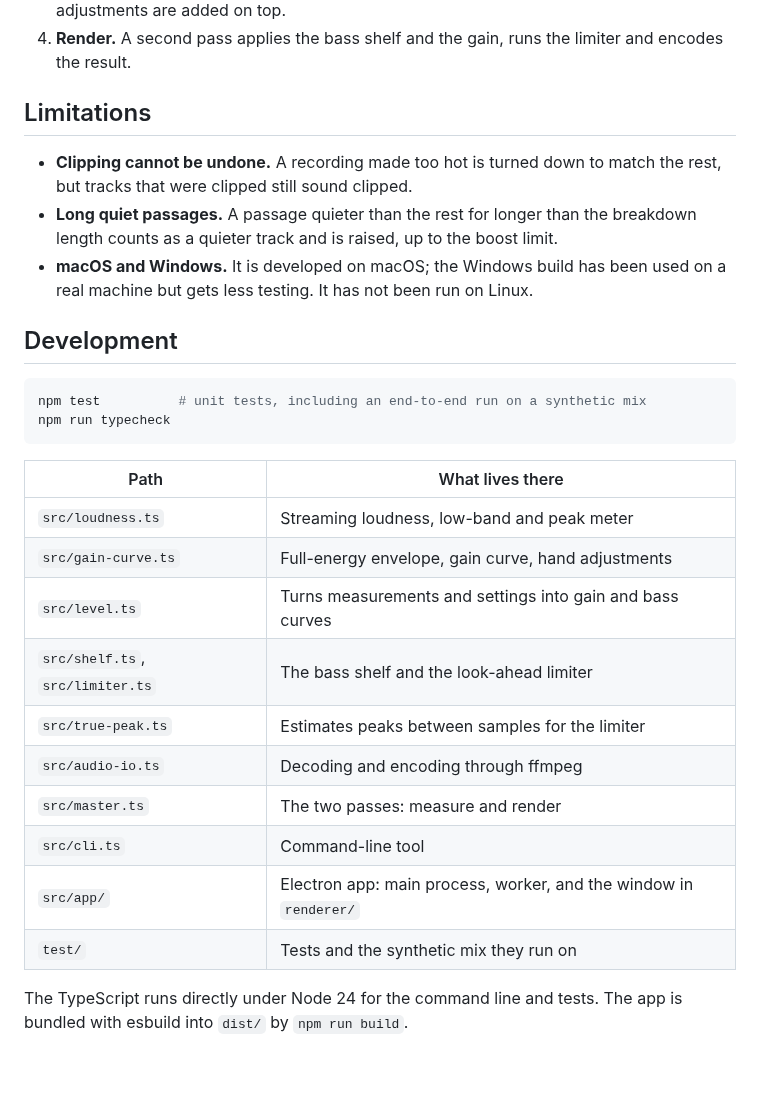
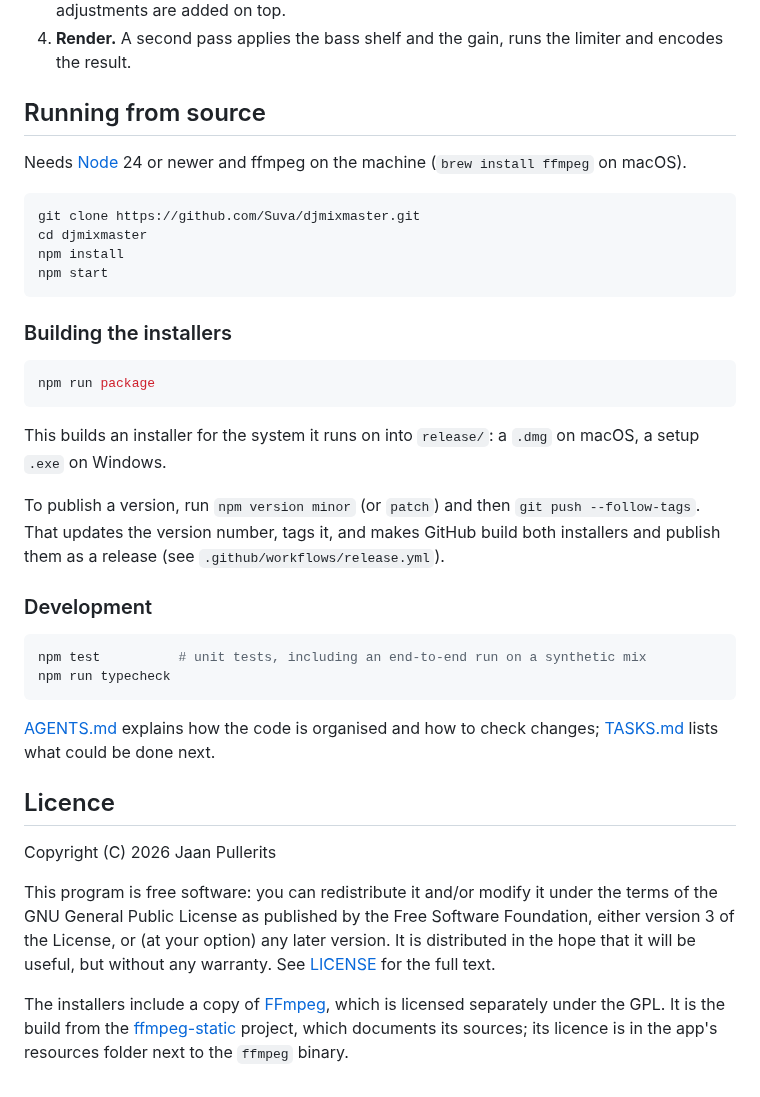
Before and after one commit to Suva/djmixmaster, a Markdown page: README.md, the part around one of its changes. GitHub-like rendering.

````diff
--- a/README.md
+++ b/README.md
@@ -136,35 +208,54 @@ Set `DJMASTER_FFMPEG` to use a specific binary.
 4. **Render.** A second pass applies the bass shelf and the gain, runs the
    limiter and encodes the result.
 
-## Limitations
+## Running from source
 
-- **Clipping cannot be undone.** A recording made too hot is turned down to
-  match the rest, but tracks that were clipped still sound clipped.
-- **Long quiet passages.** A passage quieter than the rest for longer than the
-  breakdown length counts as a quieter track and is raised, up to the boost
-  limit.
-- **macOS and Windows.** It is developed on macOS; the Windows build has been
-  used on a real machine but gets less testing. It has not been run on Linux.
+Needs [Node](https://nodejs.org) 24 or newer and ffmpeg on the machine
+(`brew install ffmpeg` on macOS).
 
-## Development
+```bash
+git clone https://github.com/Suva/djmixmaster.git
+cd djmixmaster
+npm install
+npm start
+```
+
+### Building the installers
+
+```bash
+npm run package
+```
+
+This builds an installer for the system it runs on into `release/`: a `.dmg`
+on macOS, a setup `.exe` on Windows.
+
+To publish a version, run `npm version minor` (or `patch`) and then
+`git push --follow-tags`. That updates the version number, tags it, and makes
+GitHub build both installers and publish them as a release (see
+`.github/workflows/release.yml`).
+
+### Development
 
 ```bash
 npm test          # unit tests, including an end-to-end run on a synthetic mix
 npm run typecheck
 ```
 
-| Path | What lives there |
-|---|---|
-| `src/loudness.ts` | Streaming loudness, low-band and peak meter |
-| `src/gain-curve.ts` | Full-energy envelope, gain curve, hand adjustments |
-| `src/level.ts` | Turns measurements and settings into gain and bass curves |
-| `src/shelf.ts`, `src/limiter.ts` | The bass shelf and the look-ahead limiter |
-| `src/true-peak.ts` | Estimates peaks between samples for the limiter |
-| `src/audio-io.ts` | Decoding and encoding through ffmpeg |
-| `src/master.ts` | The two passes: measure and render |
-| `src/cli.ts` | Command-line tool |
-| `src/app/` | Electron app: main process, worker, and the window in `renderer/` |
-| `test/` | Tests and the synthetic mix they run on |
+[AGENTS.md](AGENTS.md) explains how the code is organised and how to check
+changes; [TASKS.md](TASKS.md) lists what could be done next.
 
-The TypeScript runs directly under Node 24 for the command line and tests. The
-app is bundled with esbuild into `dist/` by `npm run build`.
+## Licence
+
+Copyright (C) 2026 Jaan Pullerits
+
+This program is free software: you can redistribute it and/or modify it under
+the terms of the GNU General Public License as published by the Free Software
+Foundation, either version 3 of the License, or (at your option) any later
+version. It is distributed in the hope that it will be useful, but without any
+warranty. See [LICENSE](LICENSE) for the full text.
+
+The installers include a copy of [FFmpeg](https://ffmpeg.org), which is
+licensed separately under the GPL. It is the build from the
+[ffmpeg-static](https://github.com/eugeneware/ffmpeg-static) project, which
+documents its sources; its licence is in the app's resources folder next to
+the `ffmpeg` binary.
````
Also changed, not shown: other parts of README.md (+118 -46 lines), AGENTS.md (+20 -0 lines), TASKS.md (+11 -4 lines), site/icon.png (added), site/screenshot.png (added), 7 other files.
